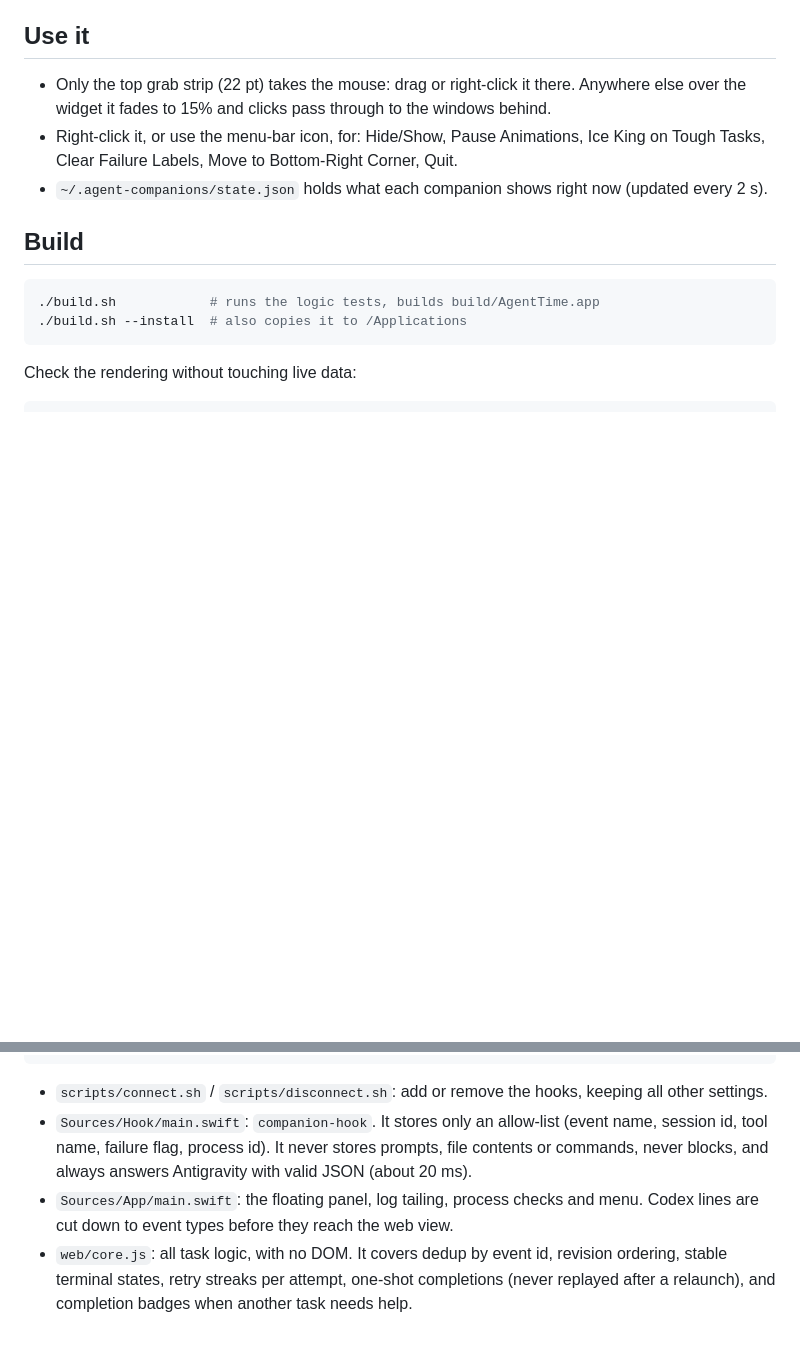
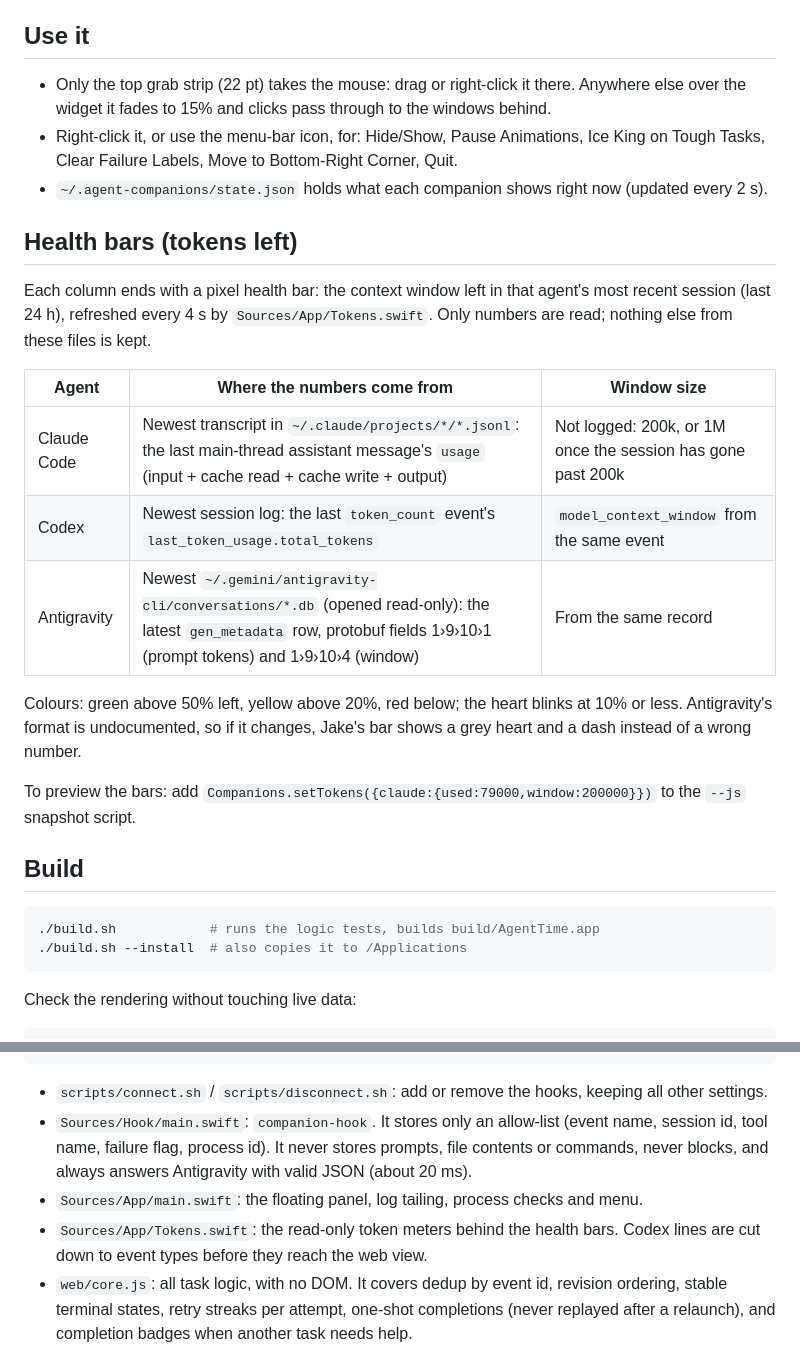
Before and after one commit to nehapandeymn-tech/AgentTime, a Markdown page: docs/HOW-IT-WORKS.md, 2 parts joined by grey strips. GitHub-like rendering; blank space fills up the shorter version.

```diff
--- a/docs/HOW-IT-WORKS.md
+++ b/docs/HOW-IT-WORKS.md
@@ -17,6 +17,20 @@ The design follows `handoff/START-HERE-CLAUDE.txt`. The art in `web/sprites/` is
 - Only the top grab strip (22 pt) takes the mouse: drag or right-click it there. Anywhere else over the widget it fades to 15% and clicks pass through to the windows behind.
 - Right-click it, or use the menu-bar icon, for: Hide/Show, Pause Animations, Ice King on Tough Tasks, Clear Failure Labels, Move to Bottom-Right Corner, Quit.
 - `~/.agent-companions/state.json` holds what each companion shows right now (updated every 2 s).
+
+## Health bars (tokens left)
+
+Each column ends with a pixel health bar: the context window left in that agent's most recent session (last 24 h), refreshed every 4 s by `Sources/App/Tokens.swift`. Only numbers are read; nothing else from these files is kept.
+
+| Agent | Where the numbers come from | Window size |
+|---|---|---|
+| Claude Code | Newest transcript in `~/.claude/projects/*/*.jsonl`: the last main-thread assistant message's `usage` (input + cache read + cache write + output) | Not logged: 200k, or 1M once the session has gone past 200k |
+| Codex | Newest session log: the last `token_count` event's `last_token_usage.total_tokens` | `model_context_window` from the same event |
+| Antigravity | Newest `~/.gemini/antigravity-cli/conversations/*.db` (opened read-only): the latest `gen_metadata` row, protobuf fields 1›9›10›1 (prompt tokens) and 1›9›10›4 (window) | From the same record |
+
+Colours: green above 50% left, yellow above 20%, red below; the heart blinks at 10% or less. Antigravity's format is undocumented, so if it changes, Jake's bar shows a grey heart and a dash instead of a wrong number.
+
+To preview the bars: add `Companions.setTokens({claude:{used:79000,window:200000}})` to the `--js` snapshot script.
 
 ## Build
 
@@ -43,7 +57,8 @@ Codex session logs (read-only) ───────┘
 
 - `scripts/connect.sh` / `scripts/disconnect.sh`: add or remove the hooks, keeping all other settings.
 - `Sources/Hook/main.swift`: `companion-hook`. It stores only an allow-list (event name, session id, tool name, failure flag, process id). It never stores prompts, file contents or commands, never blocks, and always answers Antigravity with valid JSON (about 20 ms).
-- `Sources/App/main.swift`: the floating panel, log tailing, process checks and menu. Codex lines are cut down to event types before they reach the web view.
+- `Sources/App/main.swift`: the floating panel, log tailing, process checks and menu.
+- `Sources/App/Tokens.swift`: the read-only token meters behind the health bars. Codex lines are cut down to event types before they reach the web view.
 - `web/core.js`: all task logic, with no DOM. It covers dedup by event id, revision ordering, stable terminal states, retry streaks per attempt, one-shot completions (never replayed after a relaunch), and completion badges when another task needs help.
 - `tests/core.test.js`: 25 tests covering the brief's acceptance scenarios and all three adapters.
 
```
Also changed, not shown: README.md (+11 -1 lines), docs/1-huddle.png, docs/2-working.png, docs/3-trouble.png, docs/4-done.png, 4 other files.
